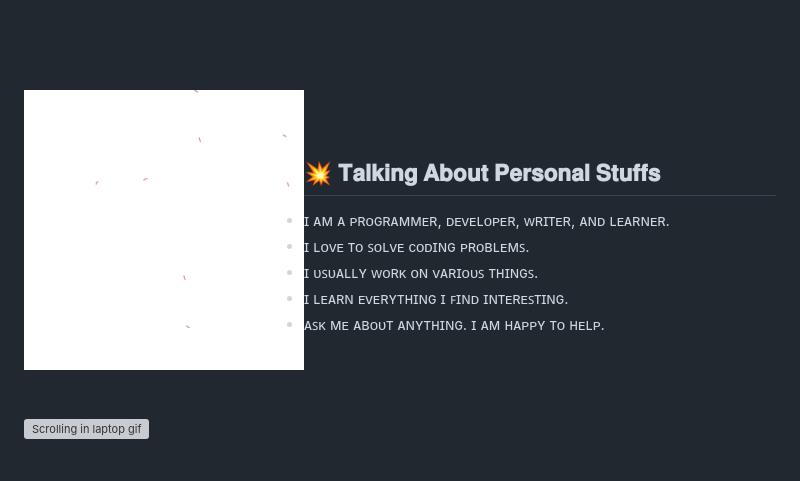
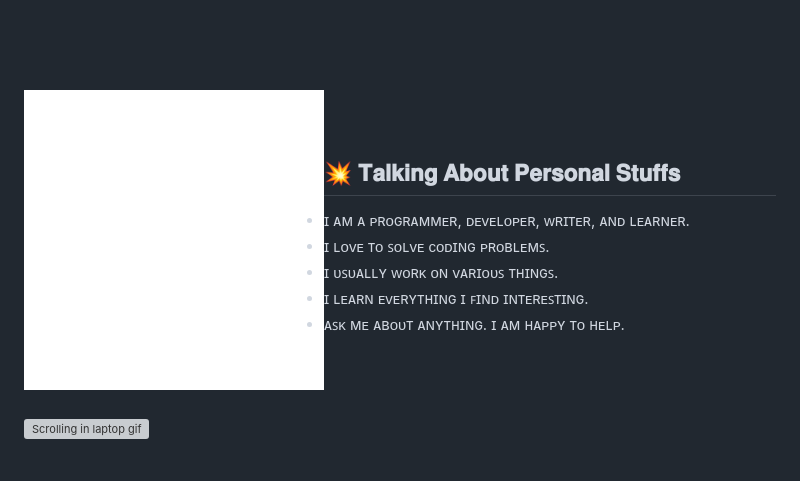
Before and after one commit to montasim/montasim, a Markdown page: README.md, the part around the change. Drawn GitHub-style; pictures changed too: media/gif/personal.gif; folded sections open; grey boxes are pictures that could not be loaded.

Commit message:
gif changed

```diff
--- a/README.md
+++ b/README.md
@@ -311,7 +311,7 @@
 
 [//]: # "Webpage scrolling gif"
 
-<img align="left" alt="Webpage scrolling gif" src="media/gif/personal.gif" width="280px">
+<img align="left" alt="Webpage scrolling gif" src="media/gif/personal.gif" width="300px">
 
 <br>
 <br>
```
